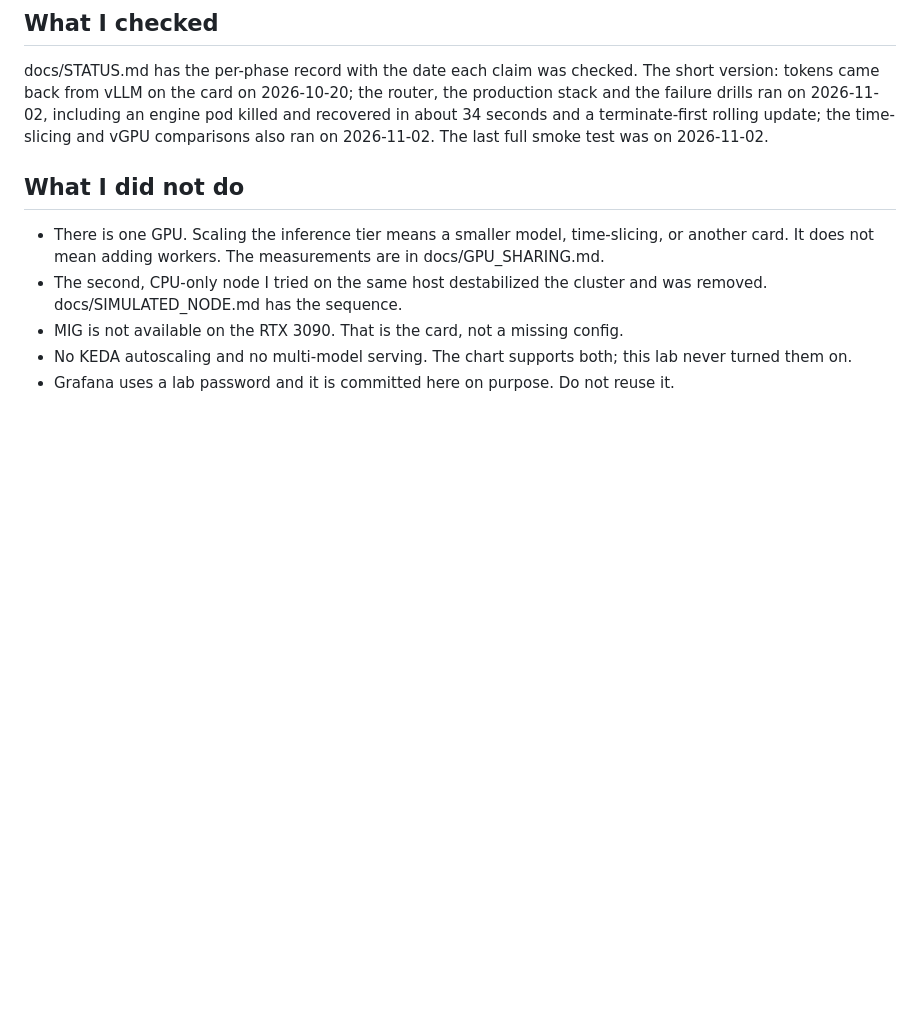
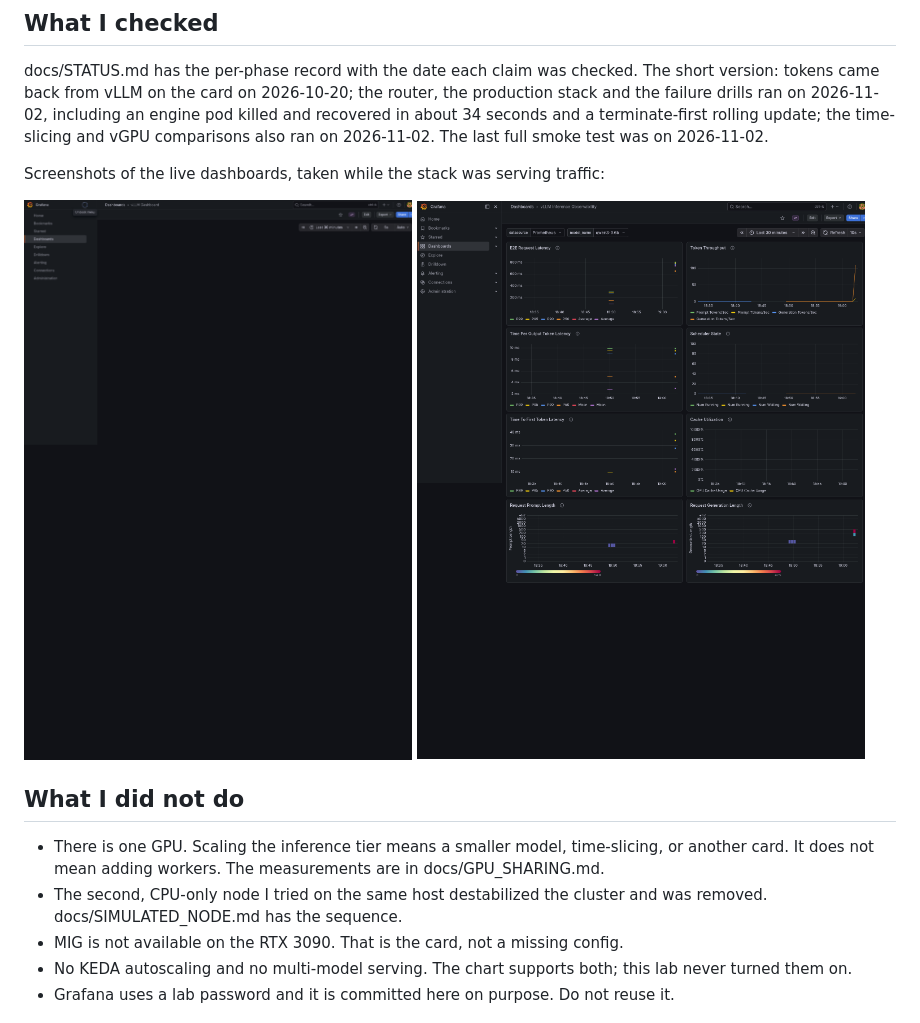
Before and after one commit to Buljic/k8s-llm-serving-stack, a Markdown page: README.md, the part around the change. GitHub-like rendering; pictures changed too: docs/images/grafana-inference-observability.png (added), docs/images/grafana-vllm-dashboard.png (added); blank space fills up the shorter version.

Commit message:
grafana screenshots from a live run

```diff
--- a/README.md
+++ b/README.md
@@ -45,6 +45,12 @@ checked. The short version: tokens came back from vLLM on the card on
 seconds and a terminate-first rolling update; the time-slicing and vGPU
 comparisons also ran on 2026-11-02. The last full smoke test was on 2026-11-02.
 
+Screenshots of the live dashboards, taken while the stack was serving
+traffic:
+
+![vLLM Dashboard](docs/images/grafana-vllm-dashboard.png)
+![vLLM Inference Observability](docs/images/grafana-inference-observability.png)
+
 ## What I did not do
 
 - There is one GPU. Scaling the inference tier means a smaller model,
```
